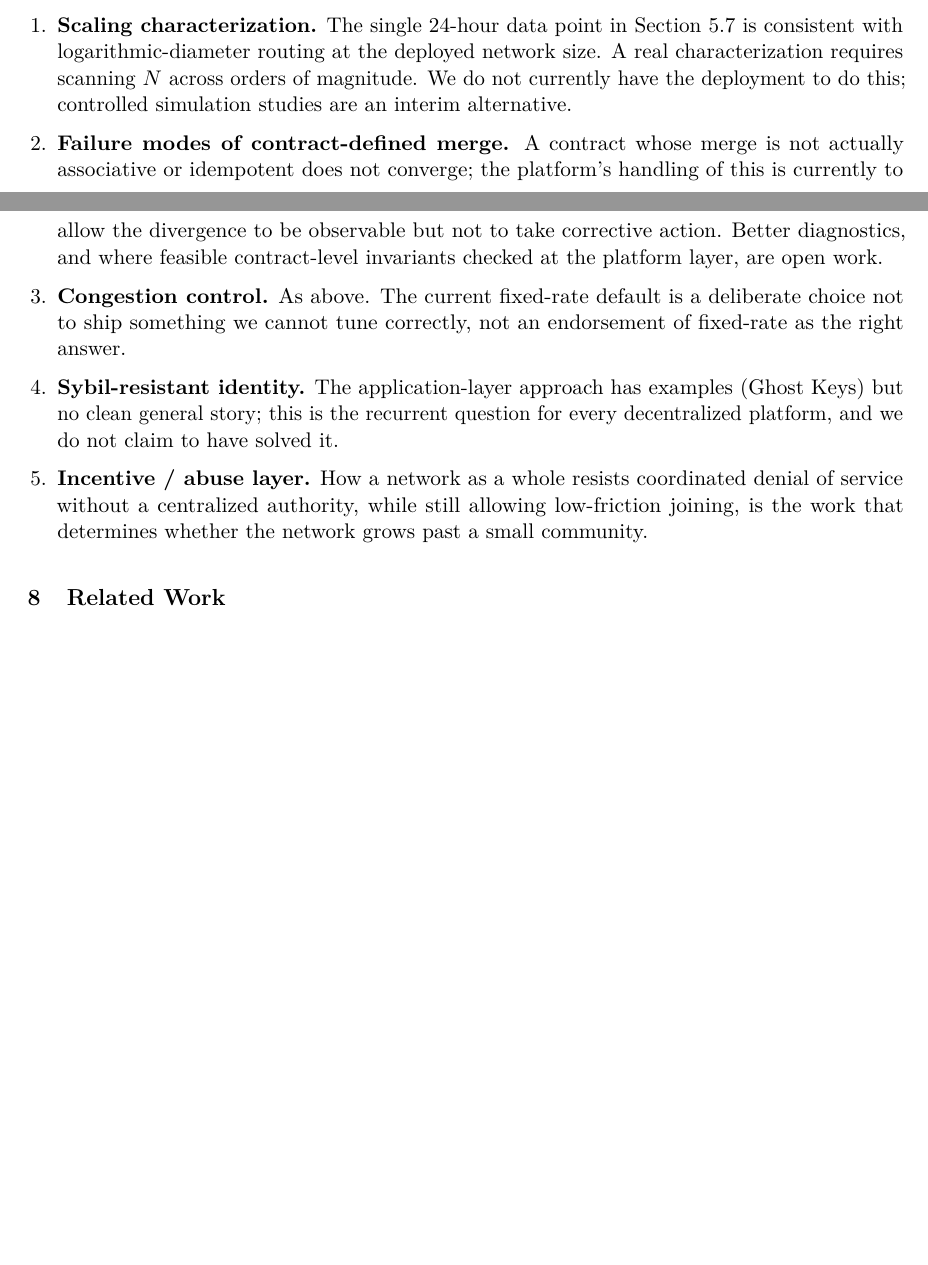
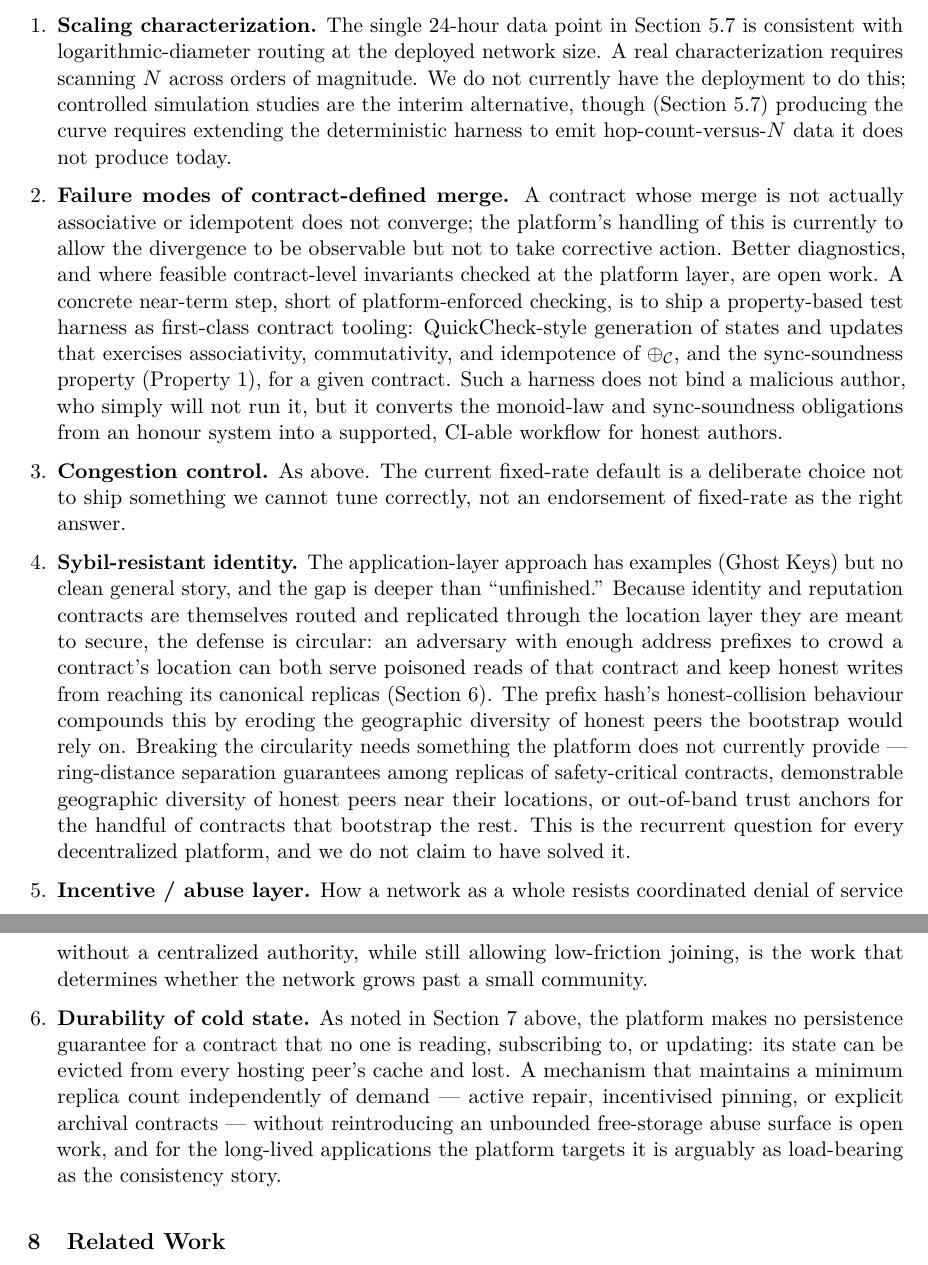
Before and after one commit to freenet/paper-1, a LaTeX paper (main.tex, which reads sections/07-status.tex): two parts of pages 20 and 21 of 25 before the commit and two parts of pages 21 and 22 of 26 after it, joined at a grey line, cut so that both start at the same text, the shorter picture padded with empty space. Compiled offline with pdfLaTeX.

Commit message:
docs: §7 durability, reputation, Sybil circularity, monoid test harness (reviewer) + HTL status/open-problem correction (code-driven)
Reviewer-driven additions:
- §7.4 "Durable storage of cold state": the platform makes no durability
  guarantee for a contract nobody reads/subscribes/updates. Storage is a
  byte-budgeted LRU with demand-ordered eviction; no re-replication
  maintains a replica count (a loss is repaired only by a fresh PUT), so
  cold state can be evicted from every host and lost. Same property the
  original Freenet had; bears on the long-lived apps the paper foregrounds.
  Also added as open problem 6.
- §7.4 reputation caveat: "merge is total" bites the well-fit list --
  accumulate-only reputation fits, but revocation/slashing/stake is
  spend-shaped and inherits the double-spend limitation.
- §7.5 open problem 4: promoted the §6.4 Sybil *circularity* (app-layer
  defenses are routed through the layer they secure) into the list.
- §7.5 open problem 2: added a property-based test harness (QuickCheck-style
  monoid-law + sync-soundness checks) as a concrete near-term step that
  turns the contract-author obligation into a supported workflow.

Code-driven correction:
- Status table row "random walk above 7" -> "greedy/performance-ranked
  every hop" (see §5 correction commit).
- Open problem 1 (scaling): note the sim harness must be extended to emit
  hop-count-vs-N data it does not produce today.

Co-Authored-By: Claude Opus 4.8 (1M context) <noreply@anthropic.com>
Claude-Session: https://claude.ai/code/session_01N1sYYv4aMottkZ5S7kVmam

```diff
--- a/sections/07-status.tex
+++ b/sections/07-status.tex
@@ -65,9 +69,10 @@ Several application classes do not fit the model gracefully, and we want to be e
 We treat the following as genuinely open and intend them as subjects of future work or empirical evaluation.
 
 \begin{enumerate}[leftmargin=1.4em, itemsep=2pt]
-  \item \textbf{Scaling characterization.} The single 24-hour data point in \cref{sec:routing-measurement} is consistent with logarithmic-diameter routing at the deployed network size. A real characterization requires scanning $N$ across orders of magnitude. We do not currently have the deployment to do this; controlled simulation studies are an interim alternative.
-  \item \textbf{Failure modes of contract-defined merge.} A contract whose merge is not actually associative or idempotent does not converge; the platform's handling of this is currently to allow the divergence to be observable but not to take corrective action. Better diagnostics, and where feasible contract-level invariants checked at the platform layer, are open work.
+  \item \textbf{Scaling characterization.} The single 24-hour data point in \cref{sec:routing-measurement} is consistent with logarithmic-diameter routing at the deployed network size. A real characterization requires scanning $N$ across orders of magnitude. We do not currently have the deployment to do this; controlled simulation studies are the interim alternative, though (\cref{sec:routing-measurement}) producing the curve requires extending the deterministic harness to emit hop-count-versus-$N$ data it does not produce today.
+  \item \textbf{Failure modes of contract-defined merge.} A contract whose merge is not actually associative or idempotent does not converge; the platform's handling of this is currently to allow the divergence to be observable but not to take corrective action. Better diagnostics, and where feasible contract-level invariants checked at the platform layer, are open work. A concrete near-term step, short of platform-enforced checking, is to ship a property-based test harness as first-class contract tooling: QuickCheck-style generation of states and updates that exercises associativity, commutativity, and idempotence of $\merge_\contract$, and the sync-soundness property (\cref{prop:sync}), for a given contract. Such a harness does not bind a malicious author, who simply will not run it, but it converts the monoid-law and sync-soundness obligations from an honour system into a supported, CI-able workflow for honest authors.
   \item \textbf{Congestion control.} As above. The current fixed-rate default is a deliberate choice not to ship something we cannot tune correctly, not an endorsement of fixed-rate as the right answer.
-  \item \textbf{Sybil-resistant identity.} The application-layer approach has examples (Ghost Keys) but no clean general story; this is the recurrent question for every decentralized platform, and we do not claim to have solved it.
+  \item \textbf{Sybil-resistant identity.} The application-layer approach has examples (Ghost Keys) but no clean general story, and the gap is deeper than ``unfinished.'' Because identity and reputation contracts are themselves routed and replicated through the location layer they are meant to secure, the defense is circular: an adversary with enough address prefixes to crowd a contract's location can both serve poisoned reads of that contract and keep honest writes from reaching its canonical replicas (\cref{sec:trust}). The prefix hash's honest-collision behaviour compounds this by eroding the geographic diversity of honest peers the bootstrap would rely on. Breaking the circularity needs something the platform does not currently provide --- ring-distance separation guarantees among replicas of safety-critical contracts, demonstrable geographic diversity of honest peers near their locations, or out-of-band trust anchors for the handful of contracts that bootstrap the rest. This is the recurrent question for every decentralized platform, and we do not claim to have solved it.
   \item \textbf{Incentive / abuse layer.} How a network as a whole resists coordinated denial of service without a centralized authority, while still allowing low-friction joining, is the work that determines whether the network grows past a small community.
+  \item \textbf{Durability of cold state.} As noted in \cref{sec:status} above, the platform makes no persistence guarantee for a contract that no one is reading, subscribing to, or updating: its state can be evicted from every hosting peer's cache and lost. A mechanism that maintains a minimum replica count independently of demand --- active repair, incentivised pinning, or explicit archival contracts --- without reintroducing an unbounded free-storage abuse surface is open work, and for the long-lived applications the platform targets it is arguably as load-bearing as the consistency story.
 \end{enumerate}
```
Also changed, not shown: sections/07-status.tex (6 more changed lines).
